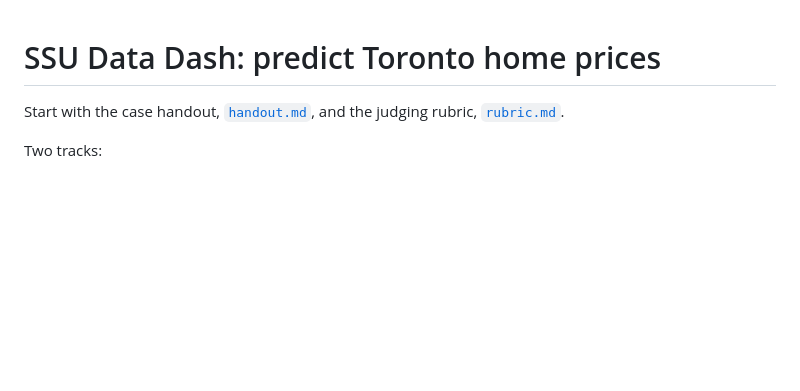
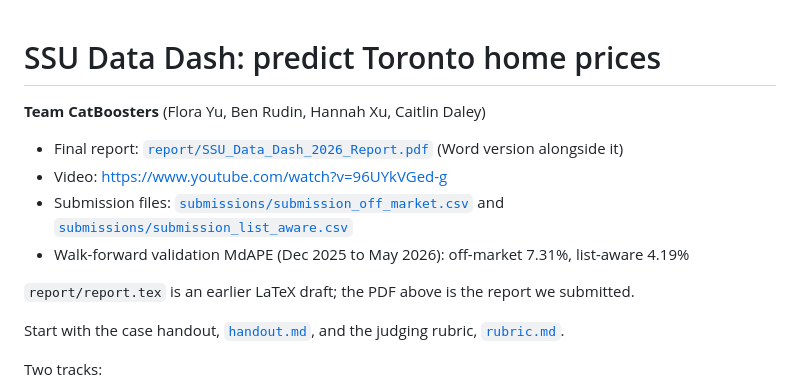
Before and after one commit to BenIIVVI/datadashstats, a Markdown page: README.md, the part around the change. Drawn GitHub-style; blank space fills up the shorter version.

Commit message:
README: link the final report, video, submission files and validation scores

```diff
--- a/README.md
+++ b/README.md
@@ -1,4 +1,14 @@
 # SSU Data Dash: predict Toronto home prices
+
+**Team CatBoosters** (Flora Yu, Ben Rudin, Hannah Xu, Caitlin Daley)
+
+- Final report: [`report/SSU_Data_Dash_2026_Report.pdf`](report/SSU_Data_Dash_2026_Report.pdf) (Word version alongside it)
+- Video: https://www.youtube.com/watch?v=96UYkVGed-g
+- Submission files: [`submissions/submission_off_market.csv`](submissions/submission_off_market.csv) and
+  [`submissions/submission_list_aware.csv`](submissions/submission_list_aware.csv)
+- Walk-forward validation MdAPE (Dec 2025 to May 2026): off-market 7.31%, list-aware 4.19%
+
+`report/report.tex` is an earlier LaTeX draft; the PDF above is the report we submitted.
 
 Start with the case handout, [`handout.md`](handout.md), and the judging rubric, [`rubric.md`](rubric.md).
 
```
